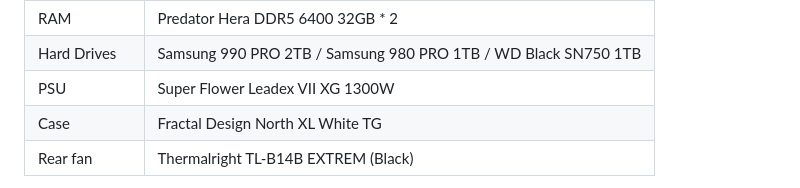
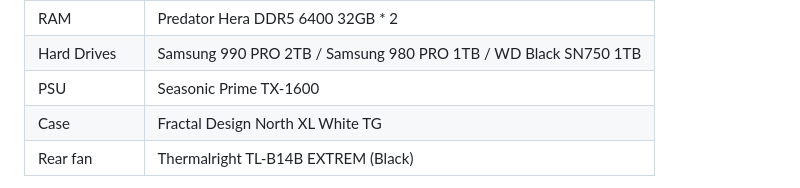
Before and after one commit to arischow/arisc.how, a Markdown page: contents/posts/pc-build.md, the part around the change. GitHub-like rendering.

Commit message:
Article: Correct PSU name

```diff
--- a/contents/posts/pc-build.md
+++ b/contents/posts/pc-build.md
@@ -14,7 +14,7 @@ After four years, I have finally built a new PC.
 | Graphics Card | Colorful iGame RTX 4080 SUPER Advanced OC 16GB                 |
 | RAM           | Predator Hera DDR5 6400 32GB * 2                               |
 | Hard Drives   | Samsung 990 PRO 2TB / Samsung 980 PRO 1TB / WD Black SN750 1TB |
-| PSU           | Super Flower Leadex VII XG 1300W                               |
+| PSU           | Seasonic Prime TX-1600                                         |
 | Case          | Fractal Design North XL White TG                               |
 | Rear fan      | Thermalright TL-B14B EXTREM (Black)                            |
 
```
